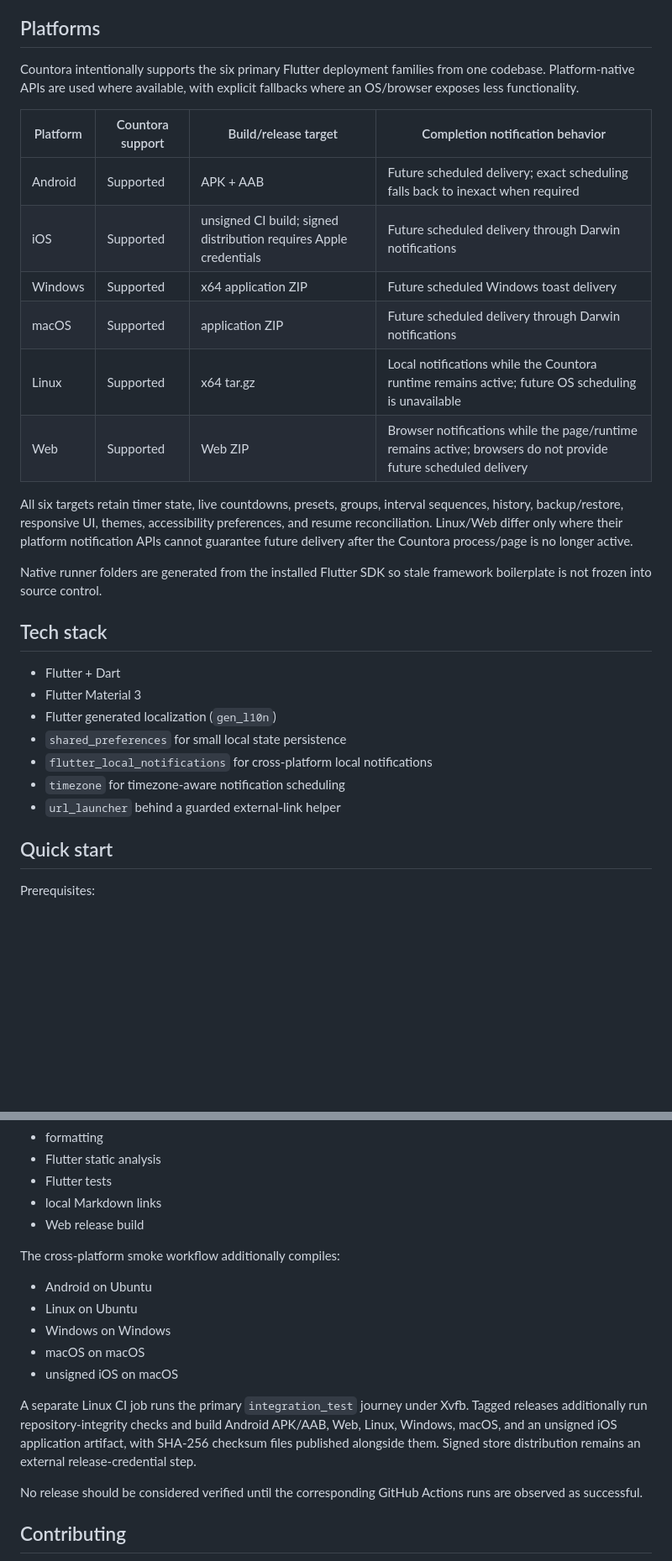
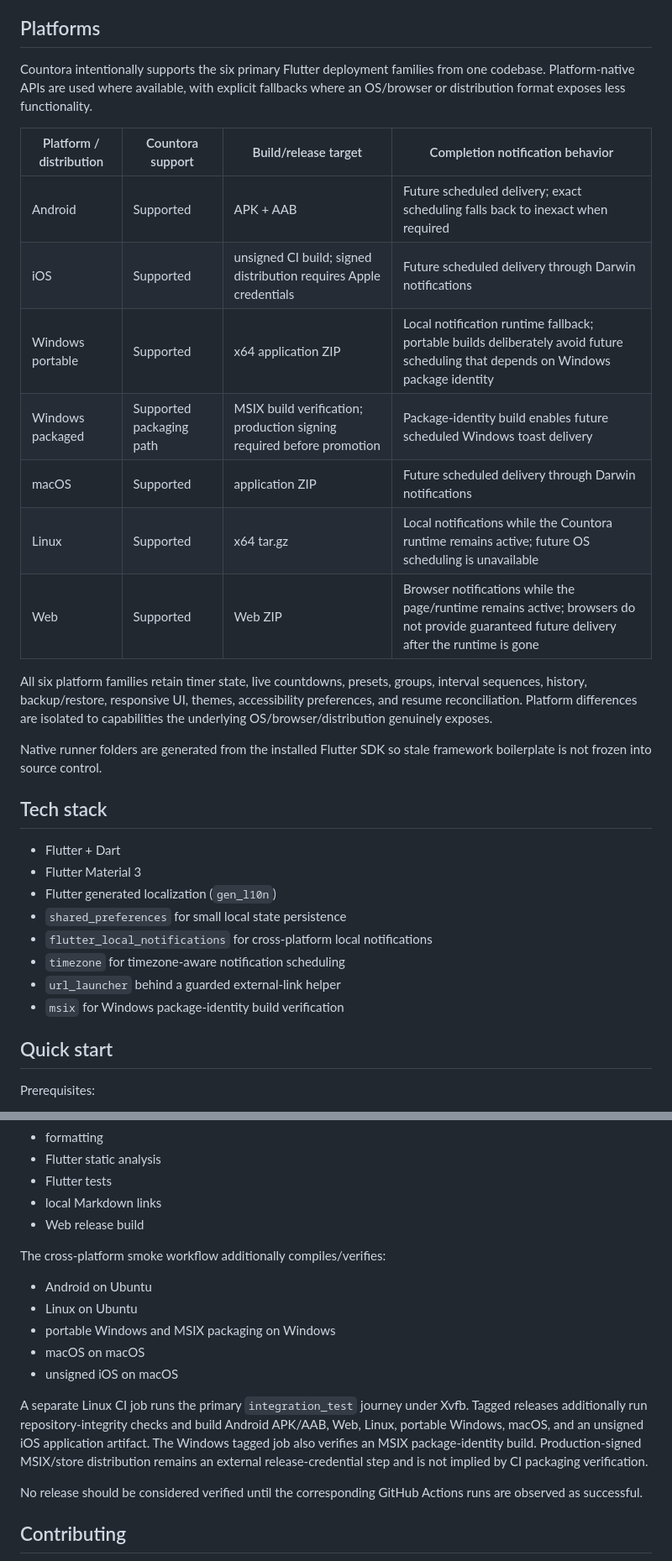
Before and after one commit to sanskarIN/countora, a Markdown page: README.md, 2 parts joined by grey strips. Shown at 84% size. Drawn GitHub-style; blank space fills up the shorter version.

Commit message:
docs: clarify six-platform distribution behavior

```diff
--- a/README.md
+++ b/README.md
@@ -69,18 +69,19 @@ Real product captures will be committed only after a verified runnable multi-pla
 
 ## Platforms
 
-Countora intentionally supports the six primary Flutter deployment families from one codebase. Platform-native APIs are used where available, with explicit fallbacks where an OS/browser exposes less functionality.
+Countora intentionally supports the six primary Flutter deployment families from one codebase. Platform-native APIs are used where available, with explicit fallbacks where an OS/browser or distribution format exposes less functionality.
 
-| Platform | Countora support | Build/release target | Completion notification behavior |
+| Platform / distribution | Countora support | Build/release target | Completion notification behavior |
 | --- | --- | --- | --- |
 | Android | Supported | APK + AAB | Future scheduled delivery; exact scheduling falls back to inexact when required |
 | iOS | Supported | unsigned CI build; signed distribution requires Apple credentials | Future scheduled delivery through Darwin notifications |
-| Windows | Supported | x64 application ZIP | Future scheduled Windows toast delivery |
+| Windows portable | Supported | x64 application ZIP | Local notification runtime fallback; portable builds deliberately avoid future scheduling that depends on Windows package identity |
+| Windows packaged | Supported packaging path | MSIX build verification; production signing required before promotion | Package-identity build enables future scheduled Windows toast delivery |
 | macOS | Supported | application ZIP | Future scheduled delivery through Darwin notifications |
 | Linux | Supported | x64 tar.gz | Local notifications while the Countora runtime remains active; future OS scheduling is unavailable |
-| Web | Supported | Web ZIP | Browser notifications while the page/runtime remains active; browsers do not provide future scheduled delivery |
+| Web | Supported | Web ZIP | Browser notifications while the page/runtime remains active; browsers do not provide guaranteed future delivery after the runtime is gone |
 
-All six targets retain timer state, live countdowns, presets, groups, interval sequences, history, backup/restore, responsive UI, themes, accessibility preferences, and resume reconciliation. Linux/Web differ only where their platform notification APIs cannot guarantee future delivery after the Countora process/page is no longer active.
+All six platform families retain timer state, live countdowns, presets, groups, interval sequences, history, backup/restore, responsive UI, themes, accessibility preferences, and resume reconciliation. Platform differences are isolated to capabilities the underlying OS/browser/distribution genuinely exposes.
 
 Native runner folders are generated from the installed Flutter SDK so stale framework boilerplate is not frozen into source control.
 
@@ -93,6 +94,7 @@ Native runner folders are generated from the installed Flutter SDK so stale fram
 - `flutter_local_notifications` for cross-platform local notifications
 - `timezone` for timezone-aware notification scheduling
 - `url_launcher` behind a guarded external-link helper
+- `msix` for Windows package-identity build verification
 
 ## Quick start
 
@@ -271,15 +279,15 @@ The main CI workflow checks:
 - local Markdown links
 - Web release build
 
-The cross-platform smoke workflow additionally compiles:
+The cross-platform smoke workflow additionally compiles/verifies:
 
 - Android on Ubuntu
 - Linux on Ubuntu
-- Windows on Windows
+- portable Windows and MSIX packaging on Windows
 - macOS on macOS
 - unsigned iOS on macOS
 
-A separate Linux CI job runs the primary `integration_test` journey under Xvfb. Tagged releases additionally run repository-integrity checks and build Android APK/AAB, Web, Linux, Windows, macOS, and an unsigned iOS application artifact, with SHA-256 checksum files published alongside them. Signed store distribution remains an external release-credential step.
+A separate Linux CI job runs the primary `integration_test` journey under Xvfb. Tagged releases additionally run repository-integrity checks and build Android APK/AAB, Web, Linux, portable Windows, macOS, and an unsigned iOS application artifact. The Windows tagged job also verifies an MSIX package-identity build. Production-signed MSIX/store distribution remains an external release-credential step and is not implied by CI packaging verification.
 
 No release should be considered verified until the corresponding GitHub Actions runs are observed as successful.
 
```
Also changed, not shown: other parts of README.md (+16 -10 lines).
